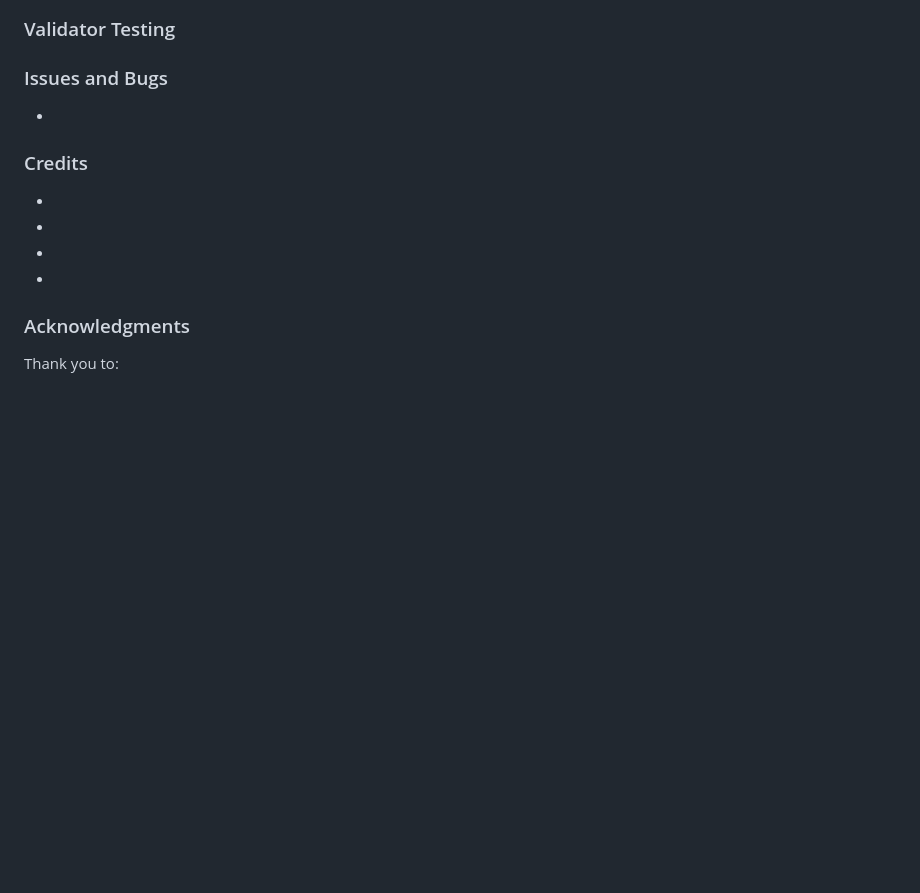
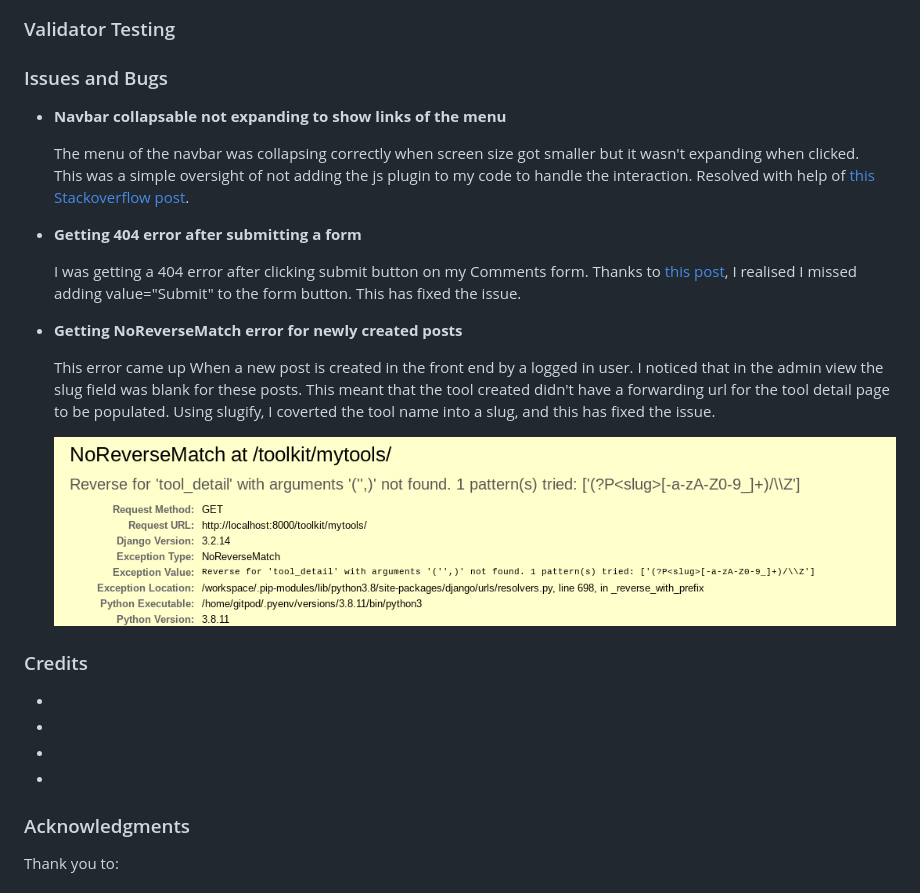
Before and after one commit to renatabiniek/moodbox, a Markdown page: README.md, the part around the change. GitHub-like rendering; pictures changed too: docs/bugs/new_tool_slug.png (added); blank space fills up the shorter version.

Commit message:
Add fixed bugs info to README

```diff
--- a/README.md
+++ b/README.md
@@ -219,7 +219,22 @@ I tested the program considering the user stories from the UX section as well.
 
 ### Issues and Bugs
 
-*
+* **Navbar collapsable not expanding to show links of the menu**
+
+  The menu of the navbar was collapsing correctly when screen size got smaller but it wasn't expanding when clicked.
+  This was a simple oversight of not adding the js plugin to my code to handle the interaction. Resolved with help of [this Stackoverflow post](https://stackoverflow.com/questions/65911507/bootstrap-navbar-collapse-not-expanding-to-show-links-of-the-menu).
+
+* **Getting 404 error after submitting a form**
+
+  I was getting a 404 error after clicking submit button on my Comments form. Thanks to [this post](https://stackoverflow.com/questions/55364668/getting-404-not-found-code-after-submitting-form), I realised I missed adding value="Submit" to the form button. This has fixed the issue.
+
+* **Getting NoReverseMatch error for newly created posts**
+
+  This error came up When a new post is created in the front end by a logged in user.
+  I noticed that in the admin view the slug field was blank for these posts. This meant that the tool created didn't have a forwarding url
+  for the tool detail page to be populated. Using slugify, I coverted the tool name into a slug, and this has fixed the issue.
+
+  ![New tool slug image](docs/bugs/new_tool_slug.png)
 
 ### Credits
 
```
